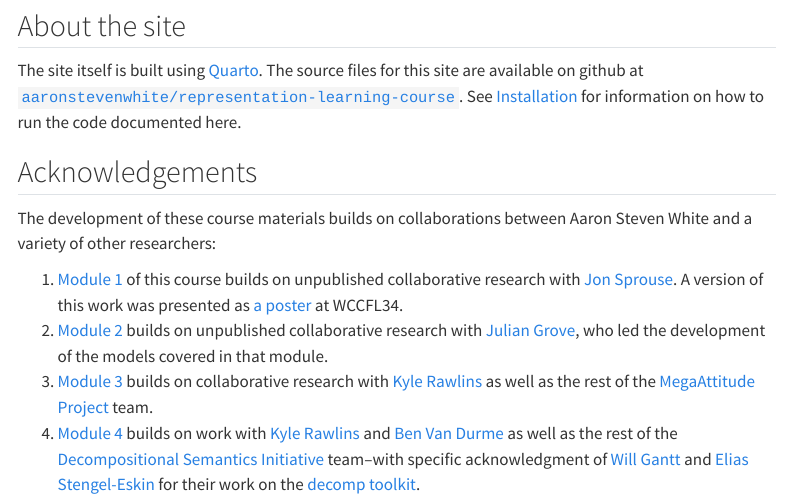
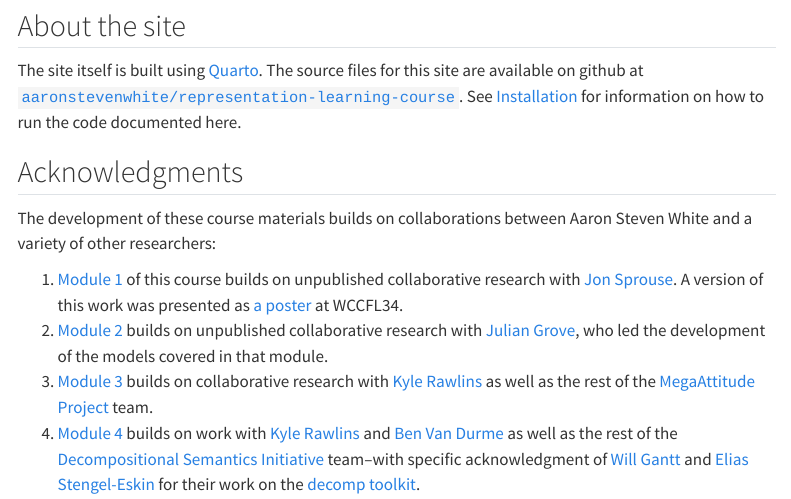
Before and after one commit to aaronstevenwhite/representation-learning-course, a Quarto document (index.qmd): the page in a window 1100 px wide, from 990 px down. Rendered offline with R 4.5, knitr and Pandoc in place of Quarto, with nearby package versions; menus at the side of the page are left out.

Commit message:
Fixes typo

```diff
--- a/index.qmd
+++ b/index.qmd
@@ -21,7 +21,7 @@ In addition to being a principal investigator on numerous federally funded grant
 
 The site itself is built using [Quarto](https://quarto.org/). The source files for this site are available on github at [`aaronstevenwhite/representation-learning-course`](https://github.com/aaronstevenwhite/representation-learning-course). See [Installation](installation.qmd) for information on how to run the code documented here.
 
-## Acknowledgements
+## Acknowledgments
 
 The development of these course materials builds on collaborations between Aaron Steven White and a variety of other researchers:
 
```
Also changed, not shown: docs/search.json, 1 other file.
